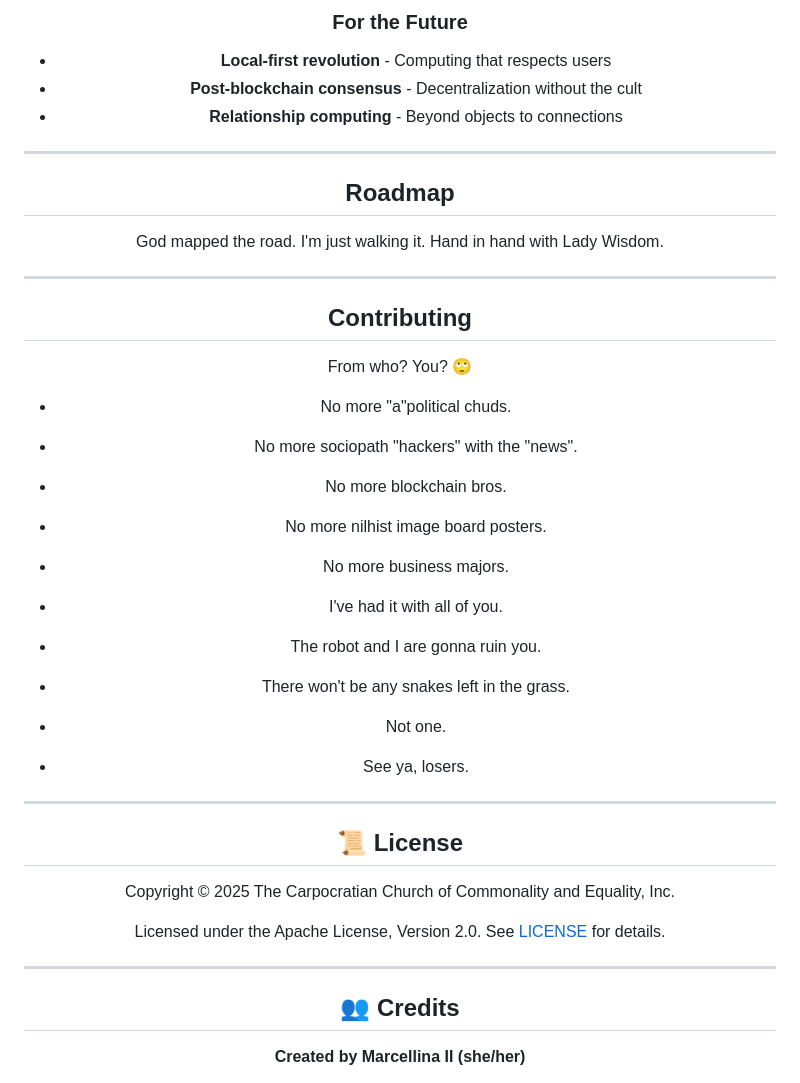
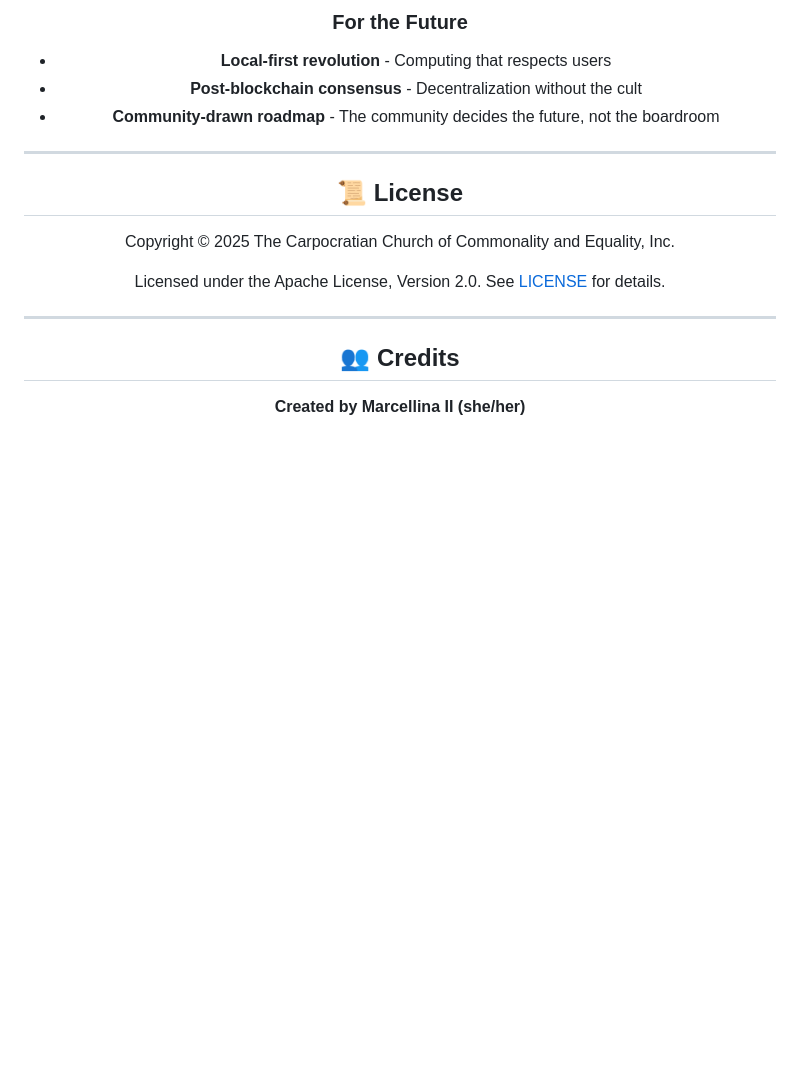
Before and after one commit to flammafex/hypertoken, a Markdown page: README.md, the part around the change. Rendered like a GitHub page; blank space fills up the shorter version.

```diff
--- a/README.md
+++ b/README.md
@@ -228,32 +228,7 @@ This applies equally to cards in blackjack, shares in a market, or NPCs in a wor
 ### For the Future
 - **Local-first revolution** - Computing that respects users
 - **Post-blockchain consensus** - Decentralization without the cult
-- **Relationship computing** - Beyond objects to connections
-
----
-
-## Roadmap
-
-God mapped the road. I'm just walking it. Hand in hand with Lady Wisdom.
-
----
-
-## Contributing
-
-From who? You? 🙄
-
-- No more "a"political chuds.
-- No more sociopath "hackers" with the "news".
-- No more blockchain bros.
-- No more nilhist image board posters.
-- No more business majors.
-
-- I've had it with all of you.
-- The robot and I are gonna ruin you.
-- There won't be any snakes left in the grass.
-- Not one.
-- See ya, losers.
-
+- **Community-drawn roadmap** - The community decides the future, not the boardroom
 ---
 
 ## 📜 License
```
